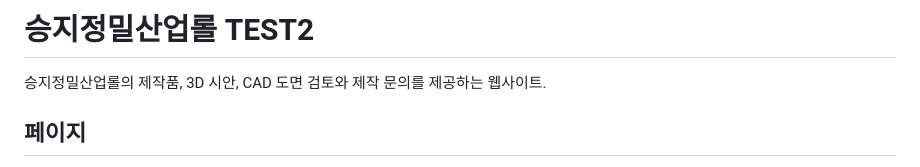
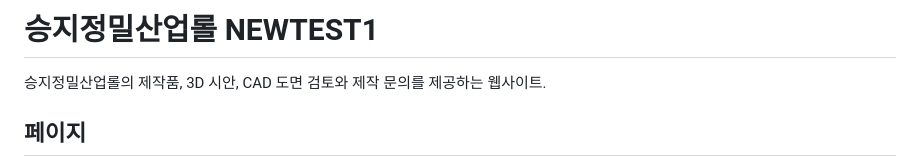
Before and after one commit to dave755420/newtest1, a Markdown page: README.md, the part around the change. Rendered like a GitHub page.

Commit message:
Align README title for newtest1 deployment

```diff
--- a/README.md
+++ b/README.md
@@ -1,4 +1,4 @@
-# 승지정밀산업롤 TEST2
+# 승지정밀산업롤 NEWTEST1
 
 승지정밀산업롤의 제작품, 3D 시안, CAD 도면 검토와 제작 문의를 제공하는 웹사이트.
 
```
